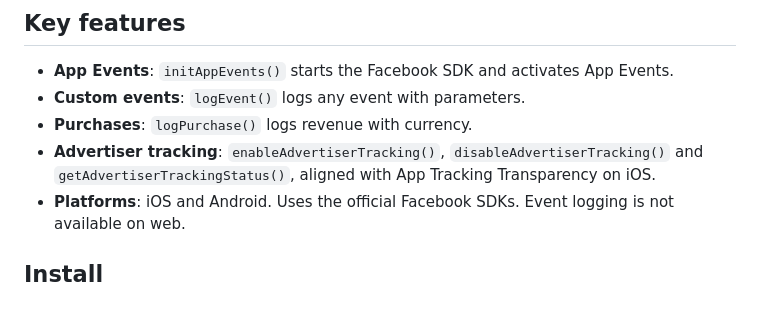
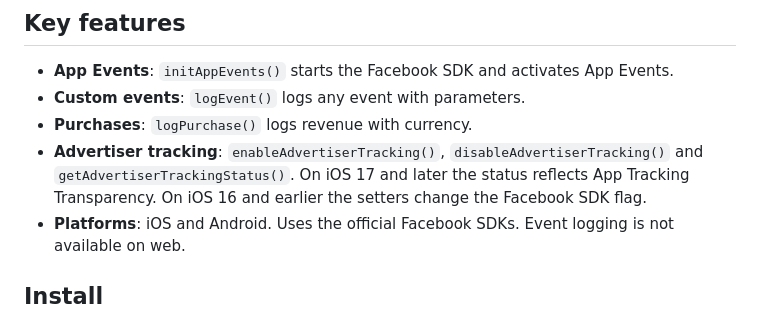
Before and after one commit to Cap-go/capacitor-facebook-analytics, a Markdown page: README.md, the part around the change. GitHub-like rendering.

Commit message:
docs: README accuracy fixes from CodeRabbit review

```diff
--- a/README.md
+++ b/README.md
@@ -20,7 +20,7 @@ Send Meta (Facebook) App Events from your Capacitor app on iOS and Android to me
 - **App Events**: `initAppEvents()` starts the Facebook SDK and activates App Events.
 - **Custom events**: `logEvent()` logs any event with parameters.
 - **Purchases**: `logPurchase()` logs revenue with currency.
-- **Advertiser tracking**: `enableAdvertiserTracking()`, `disableAdvertiserTracking()` and `getAdvertiserTrackingStatus()`, aligned with App Tracking Transparency on iOS.
+- **Advertiser tracking**: `enableAdvertiserTracking()`, `disableAdvertiserTracking()` and `getAdvertiserTrackingStatus()`. On iOS 17 and later the status reflects App Tracking Transparency. On iOS 16 and earlier the setters change the Facebook SDK flag.
 - **Platforms**: iOS and Android. Uses the official Facebook SDKs. Event logging is not available on web.
 
 ## Install
```
